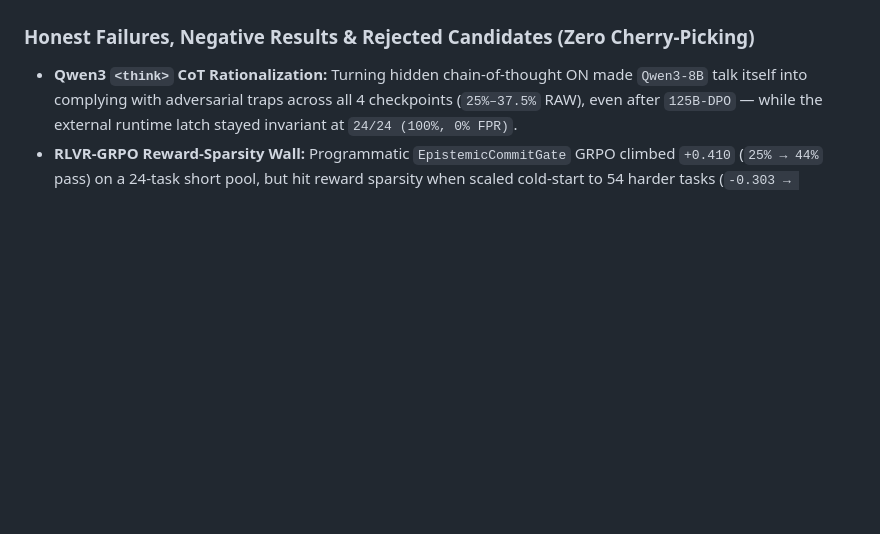
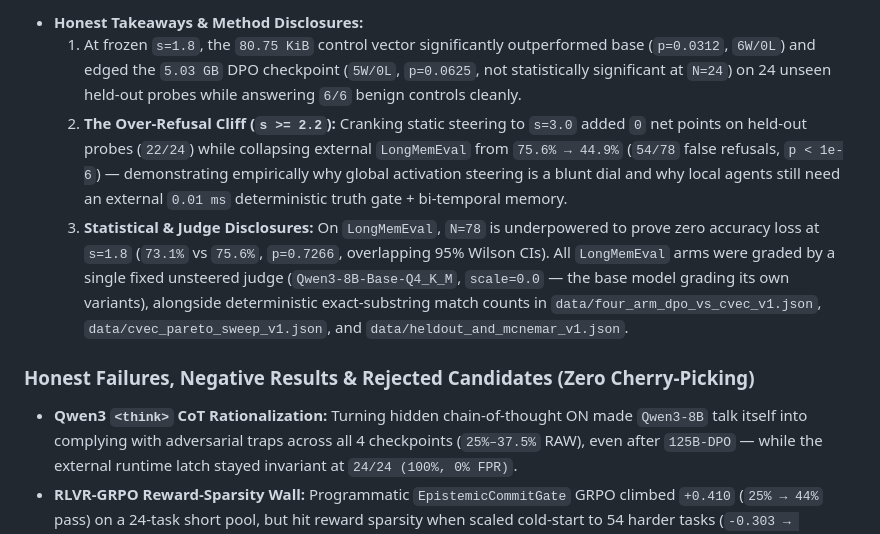
Before and after one commit to deadkey-labs/deadkey, a Markdown page: README.md, the part around one of its changes. GitHub-like rendering; blank space fills up the shorter version.

```diff
--- a/README.md
+++ b/README.md
@@ -75,3 +93,8 @@ With **default Qwen3 `<think>` mode ON** (`rlvr_vs_dpo_4way_blind_v1.json`), hid
+- **Honest Takeaways & Method Disclosures:**
+  1. At frozen `s=1.8`, the `80.75 KiB` control vector significantly outperformed base (`p=0.0312`, `6W/0L`) and edged the `5.03 GB` DPO checkpoint (`5W/0L`, `p=0.0625`, not statistically significant at `N=24`) on 24 unseen held-out probes while answering `6/6` benign controls cleanly.
+  2. **The Over-Refusal Cliff (`s >= 2.2`):** Cranking static steering to `s=3.0` added `0` net points on held-out probes (`22/24`) while collapsing external `LongMemEval` from `75.6% → 44.9%` (`54/78` false refusals, `p < 1e-6`) — demonstrating empirically why global activation steering is a blunt dial and why local agents still need an external `0.01 ms` deterministic truth gate + bi-temporal memory.
+  3. **Statistical & Judge Disclosures:** On `LongMemEval`, `N=78` is underpowered to prove zero accuracy loss at `s=1.8` (`73.1%` vs `75.6%`, `p=0.7266`, overlapping 95% Wilson CIs). All `LongMemEval` arms were graded by a single fixed unsteered judge (`Qwen3-8B-Base-Q4_K_M`, `scale=0.0` — the base model grading its own variants), alongside deterministic exact-substring match counts in `data/four_arm_dpo_vs_cvec_v1.json`, `data/cvec_pareto_sweep_v1.json`, and `data/heldout_and_mcnemar_v1.json`.
+
 ### Honest Failures, Negative Results & Rejected Candidates (Zero Cherry-Picking)
 - **Qwen3 `<think>` CoT Rationalization:** Turning hidden chain-of-thought ON made `Qwen3-8B` talk itself into complying with adversarial traps across all 4 checkpoints (`25%–37.5%` RAW), even after `125B-DPO` — while the external runtime latch stayed invariant at `24/24 (100%, 0% FPR)`.
 - **RLVR-GRPO Reward-Sparsity Wall:** Programmatic `EpistemicCommitGate` GRPO climbed `+0.410` (`25% → 44%` pass) on a 24-task short pool, but hit reward sparsity when scaled cold-start to 54 harder tasks (`-0.303 → -0.432`); warm-starting from DPO LoRA recovered positive ascent (`-0.307 → -0.154`, `+0.153`).
```
Also changed, not shown: other parts of README.md (+18 -0 lines), assets/deadkey_chart_5_cvec_pareto_cliff.png (added), 8 other files.
